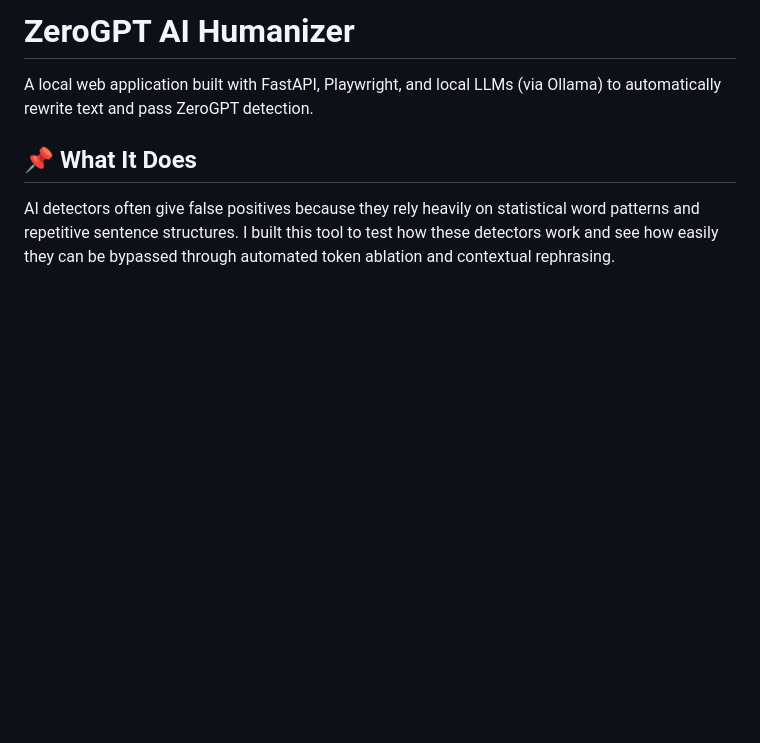
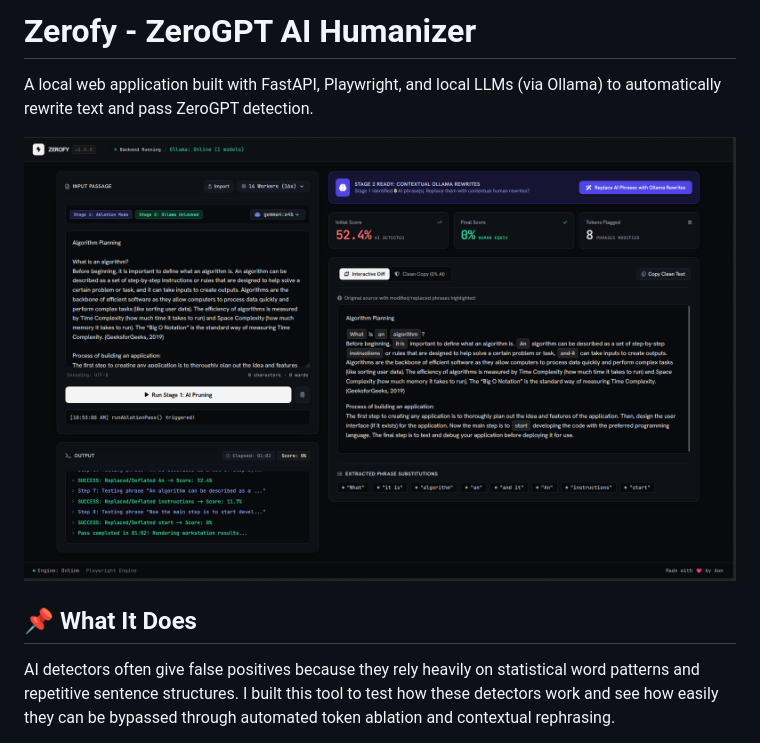
Before and after one commit to aon-ob/zerofy-humanizer-tool, a Markdown page: README.md, the part around the change. Drawn GitHub-style; pictures changed too: assets/demo.png (added); blank space fills up the shorter version.

Commit message:
Add UI screenshot to README

```diff
--- a/README.md
+++ b/README.md
@@ -1,6 +1,8 @@
-# ZeroGPT AI Humanizer
+# Zerofy - ZeroGPT AI Humanizer
 
 A local web application built with FastAPI, Playwright, and local LLMs (via Ollama) to automatically rewrite text and pass ZeroGPT detection.
+
+![Zerofy Dashboard](assets/demo.png)
 
 ## 📌 What It Does
 AI detectors often give false positives because they rely heavily on statistical word patterns and repetitive sentence structures. I built this tool to test how these detectors work and see how easily they can be bypassed through automated token ablation and contextual rephrasing.
```
